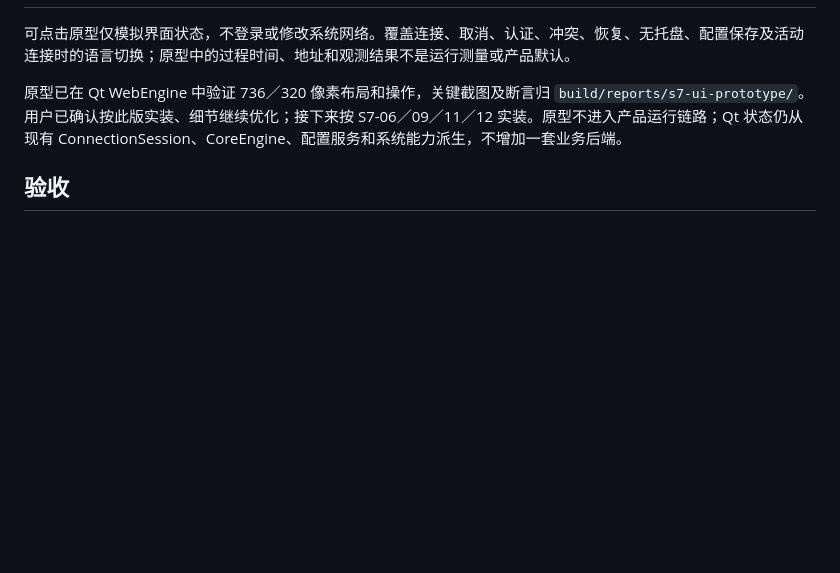
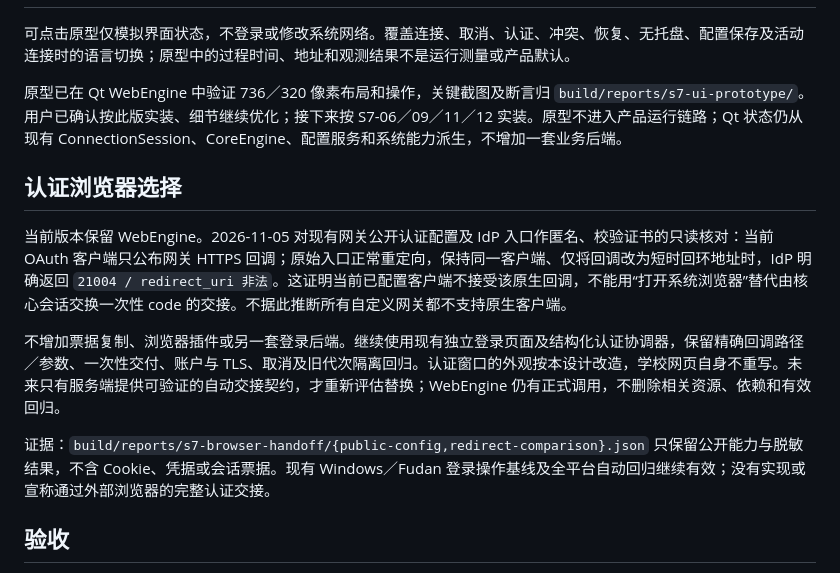
Before and after one commit to wtalioy/JustConnect, a Markdown page: docs/UI-DESIGN.md, the part around the change. Rendered like a GitHub page; blank space fills up the shorter version.

Commit message:
docs: accept S7 prototype and retain verified browser flow [skip ci]

```diff
--- a/docs/UI-DESIGN.md
+++ b/docs/UI-DESIGN.md
@@ -32,6 +32,14 @@
 
 原型已在 Qt WebEngine 中验证 736／320 像素布局和操作，关键截图及断言归 `build/reports/s7-ui-prototype/`。用户已确认按此版实装、细节继续优化；接下来按 S7-06／09／11／12 实装。原型不进入产品运行链路；Qt 状态仍从现有 ConnectionSession、CoreEngine、配置服务和系统能力派生，不增加一套业务后端。
 
+## 认证浏览器选择
+
+当前版本保留 WebEngine。2026-11-05 对现有网关公开认证配置及 IdP 入口作匿名、校验证书的只读核对：当前 OAuth 客户端只公布网关 HTTPS 回调；原始入口正常重定向，保持同一客户端、仅将回调改为短时回环地址时，IdP 明确返回 `21004 / redirect_uri 非法`。这证明当前已配置客户端不接受该原生回调，不能用“打开系统浏览器”替代由核心会话交换一次性 code 的交接。不据此推断所有自定义网关都不支持原生客户端。
+
+不增加票据复制、浏览器插件或另一套登录后端。继续使用现有独立登录页面及结构化认证协调器，保留精确回调路径／参数、一次性交付、账户与 TLS、取消及旧代次隔离回归。认证窗口的外观按本设计改造，学校网页自身不重写。未来只有服务端提供可验证的自动交接契约，才重新评估替换；WebEngine 仍有正式调用，不删除相关资源、依赖和有效回归。
+
+证据：`build/reports/s7-browser-handoff/{public-config,redirect-comparison}.json` 只保留公开能力与脱敏结果，不含 Cookie、凭据或会话票据。现有 Windows／Fudan 登录操作基线及全平台自动回归继续有效；没有实现或宣称通过外部浏览器的完整认证交接。
+
 ## 验收
 
 逐窗口验证中英文、键盘焦点与可访问名称、长文案／错误、高 DPI、取消及旧结果隔离。Windows 中途进行真实操作验收；macOS／Linux 桌面、实际注销等按既定约定留 S8。性能只按真实测量记录，不以原型流畅、微基准或编译成功代替实际网络、CPU／内存及操作验证。
```
Also changed, not shown: plan.md (+4 -2 lines).
